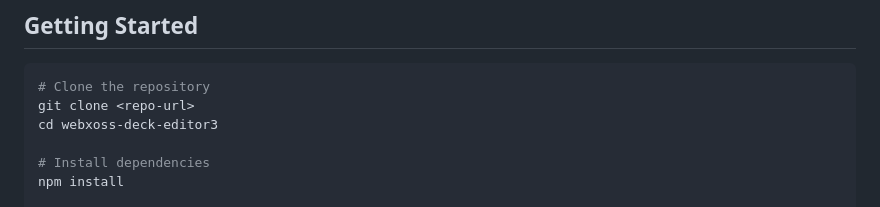
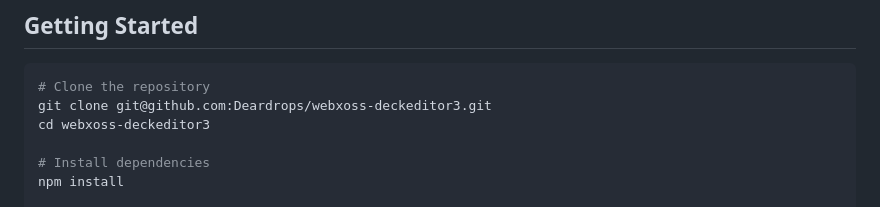
Before and after one commit to Deardrops/webxoss-deckeditor3, a Markdown page: README.md, the part around the change. GitHub-like rendering.

Commit message:
docs: fix clone url in readme.md

````diff
--- a/README.md
+++ b/README.md
@@ -60,8 +60,8 @@ src/
 
 ```bash
 # Clone the repository
-git clone <repo-url>
-cd webxoss-deck-editor3
+git clone git@github.com:Deardrops/webxoss-deckeditor3.git
+cd webxoss-deckeditor3
 
 # Install dependencies
 npm install
````
Also changed, not shown: README.zh.md (+2 -2 lines).
